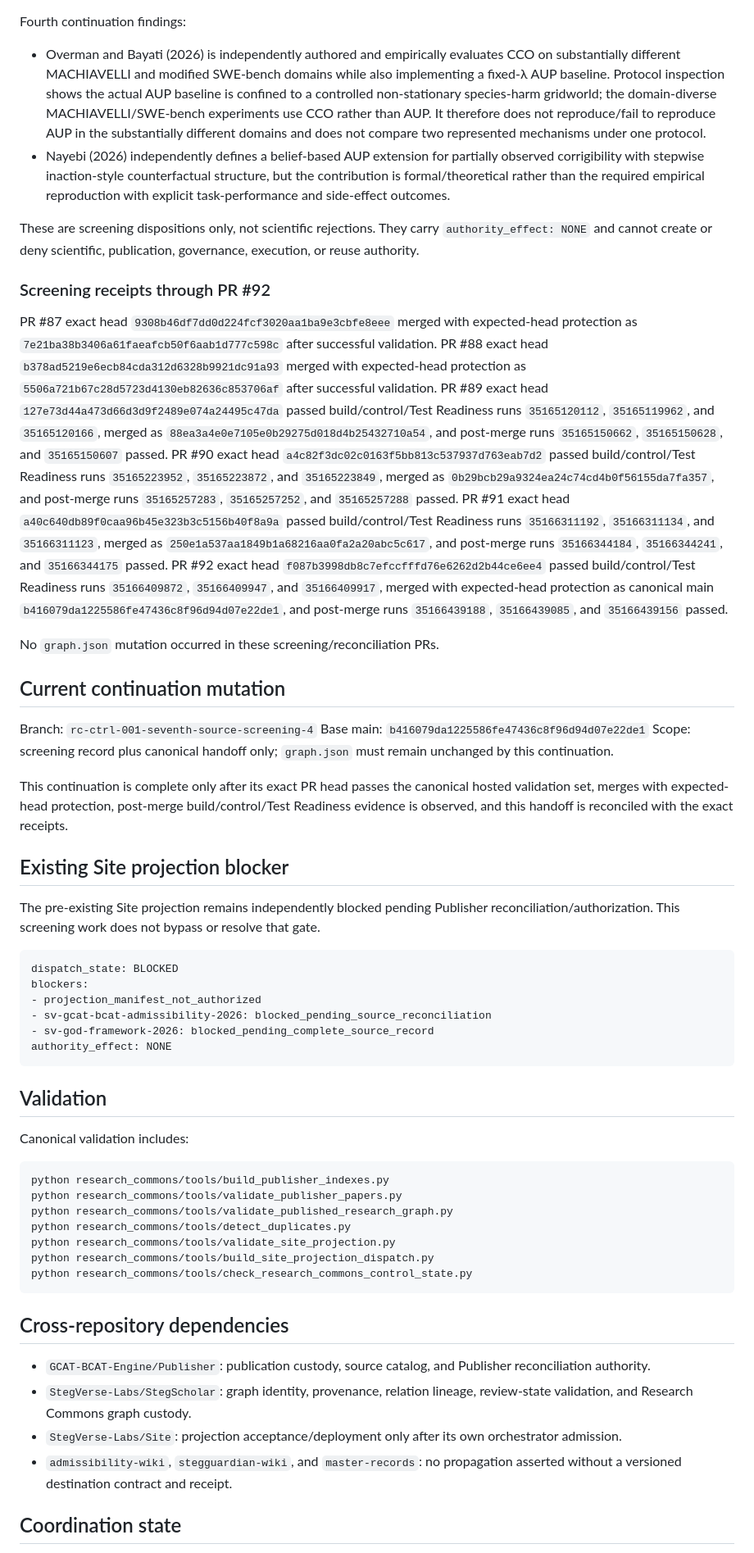
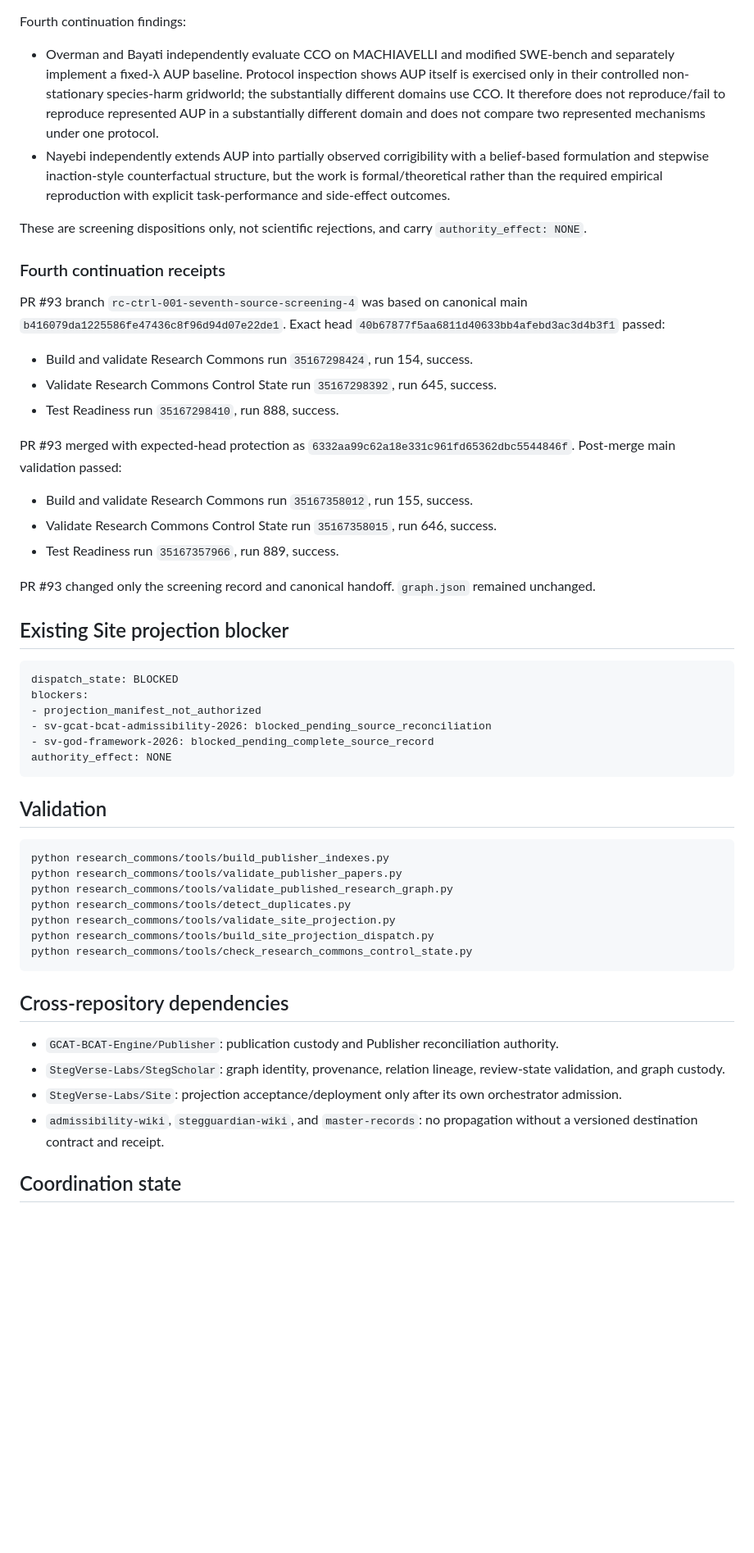
Before and after one commit to StegVerse-Labs/StegScholar, a Markdown page: RESEARCH_COMMONS_MIRROR_HANDOFF.md, the part around one of its changes. Shown at 82% size. Drawn GitHub-style; blank space fills up the shorter version.

Commit message:
Research Commons: finalize fourth seventh-source screening receipts

````diff
--- a/RESEARCH_COMMONS_MIRROR_HANDOFF.md
+++ b/RESEARCH_COMMONS_MIRROR_HANDOFF.md
@@ -60,32 +43,27 @@ Already screened and excluded from re-screening:
 
 Fourth continuation findings:
-- Overman and Bayati (2026) is independently authored and empirically evaluates CCO on substantially different MACHIAVELLI and modified SWE-bench domains while also implementing a fixed-λ AUP baseline. Protocol inspection shows the actual AUP baseline is confined to a controlled non-stationary species-harm gridworld; the domain-diverse MACHIAVELLI/SWE-bench experiments use CCO rather than AUP. It therefore does not reproduce/fail to reproduce AUP in the substantially different domains and does not compare two represented mechanisms under one protocol.
-- Nayebi (2026) independently defines a belief-based AUP extension for partially observed corrigibility with stepwise inaction-style counterfactual structure, but the contribution is formal/theoretical rather than the required empirical reproduction with explicit task-performance and side-effect outcomes.
+- Overman and Bayati independently evaluate CCO on MACHIAVELLI and modified SWE-bench and separately implement a fixed-λ AUP baseline. Protocol inspection shows AUP itself is exercised only in their controlled non-stationary species-harm gridworld; the substantially different domains use CCO. It therefore does not reproduce/fail to reproduce represented AUP in a substantially different domain and does not compare two represented mechanisms under one protocol.
+- Nayebi independently extends AUP into partially observed corrigibility with a belief-based formulation and stepwise inaction-style counterfactual structure, but the work is formal/theoretical rather than the required empirical reproduction with explicit task-performance and side-effect outcomes.
 
-These are screening dispositions only, not scientific rejections. They carry `authority_effect: NONE` and cannot create or deny scientific, publication, governance, execution, or reuse authority.
+These are screening dispositions only, not scientific rejections, and carry `authority_effect: NONE`.
 
-### Screening receipts through PR #92
+### Fourth continuation receipts
 
-PR #87 exact head `9308b46df7dd0d224fcf3020aa1ba9e3cbfe8eee` merged with expected-head protection as `7e21ba38b3406a61faeafcb50f6aab1d777c598c` after successful validation.
-PR #88 exact head `b378ad5219e6ecb84cda312d6328b9921dc91a93` merged with expected-head protection as `5506a721b67c28d5723d4130eb82636c853706af` after successful validation.
-PR #89 exact head `127e73d44a473d66d3d9f2489e074a24495c47da` passed build/control/Test Readiness runs `35165120112`, `35165119962`, and `35165120166`, merged as `88ea3a4e0e7105e0b29275d018d4b25432710a54`, and post-merge runs `35165150662`, `35165150628`, and `35165150607` passed.
-PR #90 exact head `a4c82f3dc02c0163f5bb813c537937d763eab7d2` passed build/control/Test Readiness runs `35165223952`, `35165223872`, and `35165223849`, merged as `0b29bcb29a9324ea24c74cd4b0f56155da7fa357`, and post-merge runs `35165257283`, `35165257252`, and `35165257288` passed.
-PR #91 exact head `a40c640db89f0caa96b45e323b3c5156b40f8a9a` passed build/control/Test Readiness runs `35166311192`, `35166311134`, and `35166311123`, merged as `250e1a537aa1849b1a68216aa0fa2a20abc5c617`, and post-merge runs `35166344184`, `35166344241`, and `35166344175` passed.
-PR #92 exact head `f087b3998db8c7efccfffd76e6262d2b44ce6ee4` passed build/control/Test Readiness runs `35166409872`, `35166409947`, and `35166409917`, merged with expected-head protection as canonical main `b416079da1225586fe47436c8f96d94d07e22de1`, and post-merge runs `35166439188`, `35166439085`, and `35166439156` passed.
+PR #93 branch `rc-ctrl-001-seventh-source-screening-4` was based on canonical main `b416079da1225586fe47436c8f96d94d07e22de1`.
+Exact head `40b67877f5aa6811d40633bb4afebd3ac3d4b3f1` passed:
+- Build and validate Research Commons run `35167298424`, run 154, success.
+- Validate Research Commons Control State run `35167298392`, run 645, success.
+- Test Readiness run `35167298410`, run 888, success.
 
-No `graph.json` mutation occurred in these screening/reconciliation PRs.
+PR #93 merged with expected-head protection as `6332aa99c62a18e331c961fd65362dbc5544846f`.
+Post-merge main validation passed:
+- Build and validate Research Commons run `35167358012`, run 155, success.
+- Validate Research Commons Control State run `35167358015`, run 646, success.
+- Test Readiness run `35167357966`, run 889, success.
 
-## Current continuation mutation
-
-Branch: `rc-ctrl-001-seventh-source-screening-4`
-Base main: `b416079da1225586fe47436c8f96d94d07e22de1`
-Scope: screening record plus canonical handoff only; `graph.json` must remain unchanged by this continuation.
-
-This continuation is complete only after its exact PR head passes the canonical hosted validation set, merges with expected-head protection, post-merge build/control/Test Readiness evidence is observed, and this handoff is reconciled with the exact receipts.
+PR #93 changed only the screening record and canonical handoff. `graph.json` remained unchanged.
 
 ## Existing Site projection blocker
-
-The pre-existing Site projection remains independently blocked pending Publisher reconciliation/authorization. This screening work does not bypass or resolve that gate.
 
 ```text
 dispatch_state: BLOCKED
@@ -97,8 +75,6 @@ authority_effect: NONE
 ```
 
 ## Validation
-
-Canonical validation includes:
 
 ```text
 python research_commons/tools/build_publisher_indexes.py
@@ -112,10 +88,10 @@ python research_commons/tools/check_research_commons_control_state.py
 
 ## Cross-repository dependencies
 
-- `GCAT-BCAT-Engine/Publisher`: publication custody, source catalog, and Publisher reconciliation authority.
-- `StegVerse-Labs/StegScholar`: graph identity, provenance, relation lineage, review-state validation, and Research Commons graph custody.
+- `GCAT-BCAT-Engine/Publisher`: publication custody and Publisher reconciliation authority.
+- `StegVerse-Labs/StegScholar`: graph identity, provenance, relation lineage, review-state validation, and graph custody.
 - `StegVerse-Labs/Site`: projection acceptance/deployment only after its own orchestrator admission.
-- `admissibility-wiki`, `stegguardian-wiki`, and `master-records`: no propagation asserted without a versioned destination contract and receipt.
+- `admissibility-wiki`, `stegguardian-wiki`, and `master-records`: no propagation without a versioned destination contract and receipt.
 
 ## Coordination state
 
````
Also changed, not shown: other parts of RESEARCH_COMMONS_MIRROR_HANDOFF.md (+12 -29 lines).
